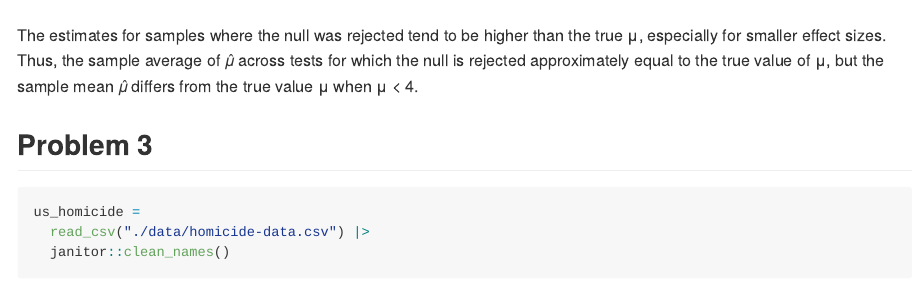
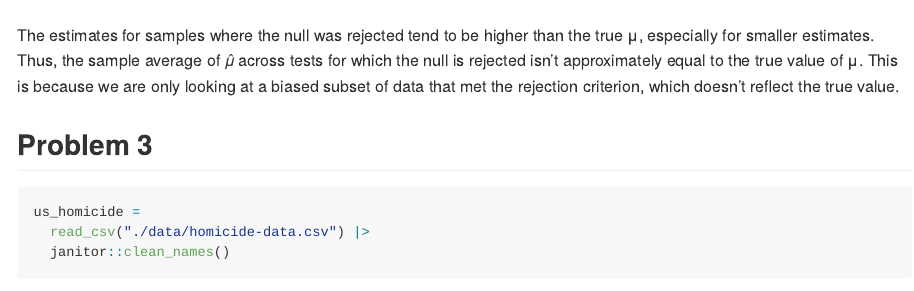
Before and after one commit to bb1ring/HW5, an R Markdown document (p8105_hw5_SL5454.Rmd): the page in a window 1100 px wide, from 4200 px down. The pictures show the output file p8105_hw5_SL5454.md that the author committed with the source, drawn offline in the style of GitHub.

Commit message:
Changed some answers

````diff
--- a/p8105_hw5_SL5454.Rmd
+++ b/p8105_hw5_SL5454.Rmd
@@ -111,7 +111,7 @@ rejected |>
        y = "Average Estimate of mu with Rejected Null")
 ```
 
-The estimates for samples where the null was rejected tend to be higher than the true μ, especially for smaller effect sizes. Thus, the sample average of 𝜇̂ across tests for which the null is rejected approximately equal to the true value of μ, but the sample mean 𝜇̂ differs from the true value μ when μ < 4.
+The estimates for samples where the null was rejected tend to be higher than the true μ, especially for smaller estimates. Thus, the sample average of 𝜇̂ across tests for which the null is rejected isn't approximately equal to the true value of μ. This is because we are only looking at a biased subset of data that met the rejection criterion, which doesn't reflect the true value.
 
 
 ## Problem 3
````
Also changed, not shown: p8105_hw5_SL5454.md, p8105_hw5_SL5454_files/figure-gfm/unnamed-chunk-1-1.png.
